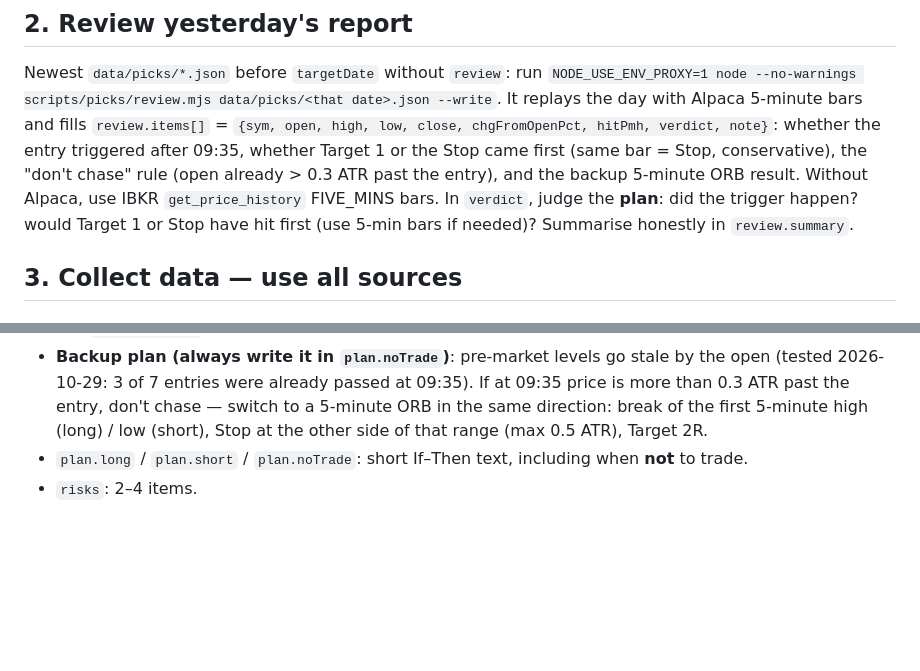
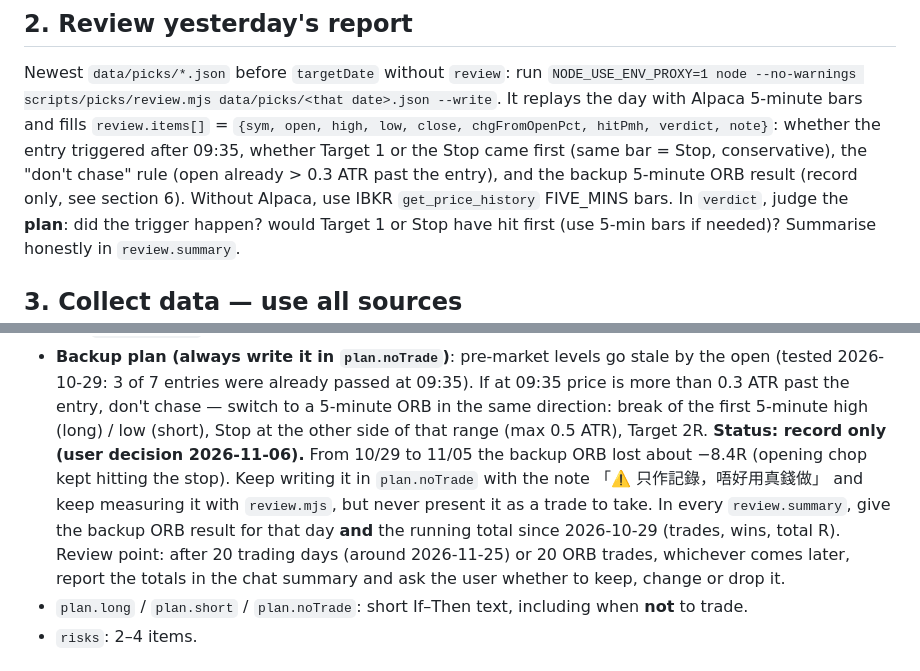
Before and after one commit to bill2712/tsla-trading-academy, a Markdown page: scripts/picks/INSTRUCTIONS.md, 2 parts joined by grey strips. GitHub-like rendering; blank space fills up the shorter version.

Commit message:
Picks playbook: backup ORB is record-only, with running total and review point
Co-Authored-By: Claude Opus 5.5 <noreply@anthropic.com>
Claude-Session: https://claude.ai/code/session_01MjE4Yg8QC1g46RXTkxgzet

```diff
--- a/scripts/picks/INSTRUCTIONS.md
+++ b/scripts/picks/INSTRUCTIONS.md
@@ -94,7 +94,7 @@ It replays the day with Alpaca 5-minute bars and fills
 `review.items[]` = `{sym, open, high, low, close, chgFromOpenPct, hitPmh, verdict, note}`:
 whether the entry triggered after 09:35, whether Target 1 or the Stop came first (same bar =
 Stop, conservative), the "don't chase" rule (open already > 0.3 ATR past the entry), and the
-backup 5-minute ORB result. Without Alpaca, use IBKR `get_price_history` FIVE_MINS bars.
+backup 5-minute ORB result (record only, see section 6). Without Alpaca, use IBKR `get_price_history` FIVE_MINS bars.
 In `verdict`, judge the **plan**: did the trigger happen? would Target 1 or Stop have hit first
 (use 5-min bars if needed)? Summarise honestly in `review.summary`.
 
@@ -242,6 +242,13 @@ failed breakout, VWAP pullback, gap-fill fade, intraday VCP (Level 9). Never cha
   0.3 ATR past the entry, don't chase — switch to a 5-minute ORB in the same direction: break of
   the first 5-minute high (long) / low (short), Stop at the other side of that range (max 0.5 ATR),
   Target 2R.
+  **Status: record only (user decision 2026-11-06).** From 10/29 to 11/05 the backup ORB lost about
+  −8.4R (opening chop kept hitting the stop). Keep writing it in `plan.noTrade` with the note
+  「⚠️ 只作記錄，唔好用真錢做」 and keep measuring it with `review.mjs`, but never present it as a
+  trade to take. In every `review.summary`, give the backup ORB result for that day **and** the
+  running total since 2026-10-29 (trades, wins, total R). Review point: after 20 trading days
+  (around 2026-11-25) or 20 ORB trades, whichever comes later, report the totals in the chat
+  summary and ask the user whether to keep, change or drop it.
 - `plan.long` / `plan.short` / `plan.noTrade`: short If–Then text, including when **not** to trade.
 - `risks`: 2–4 items.
 
```
